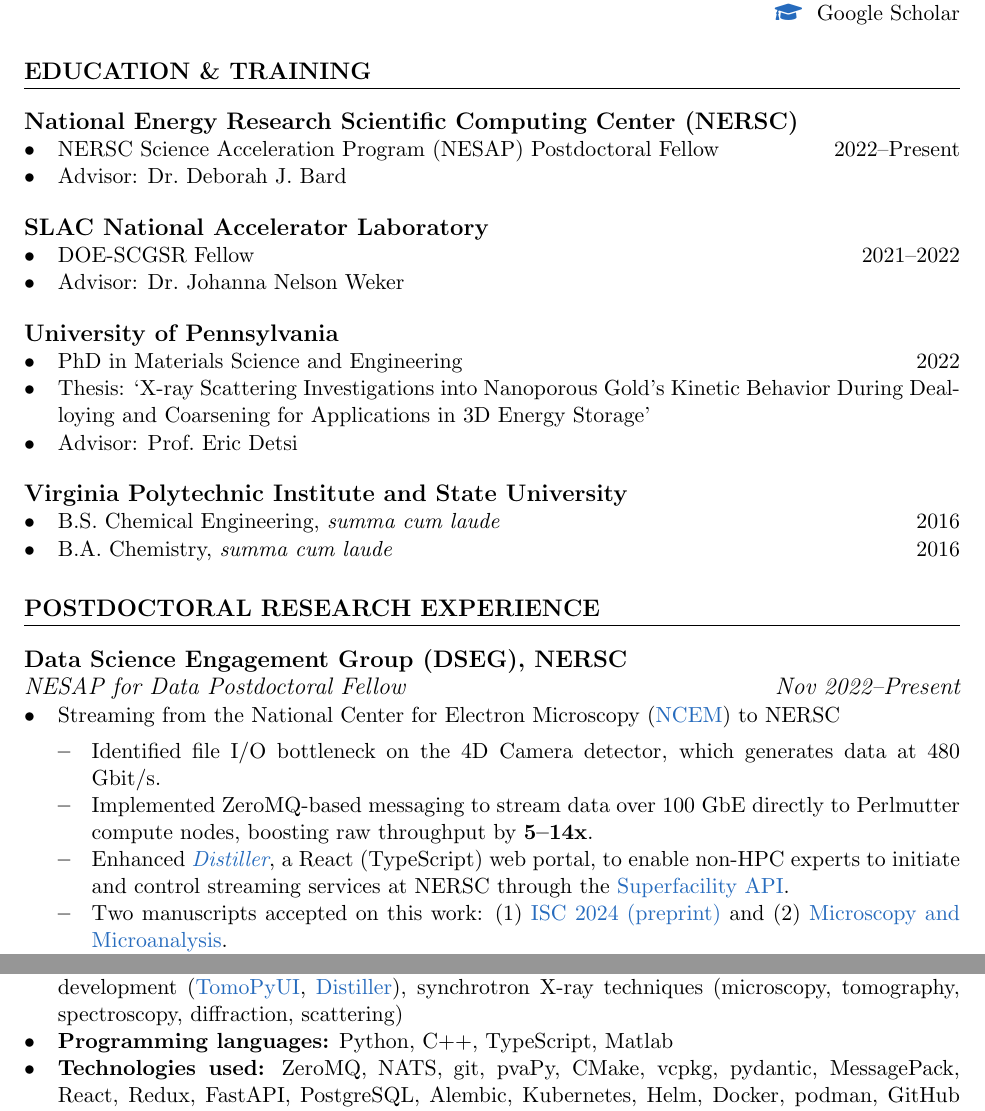
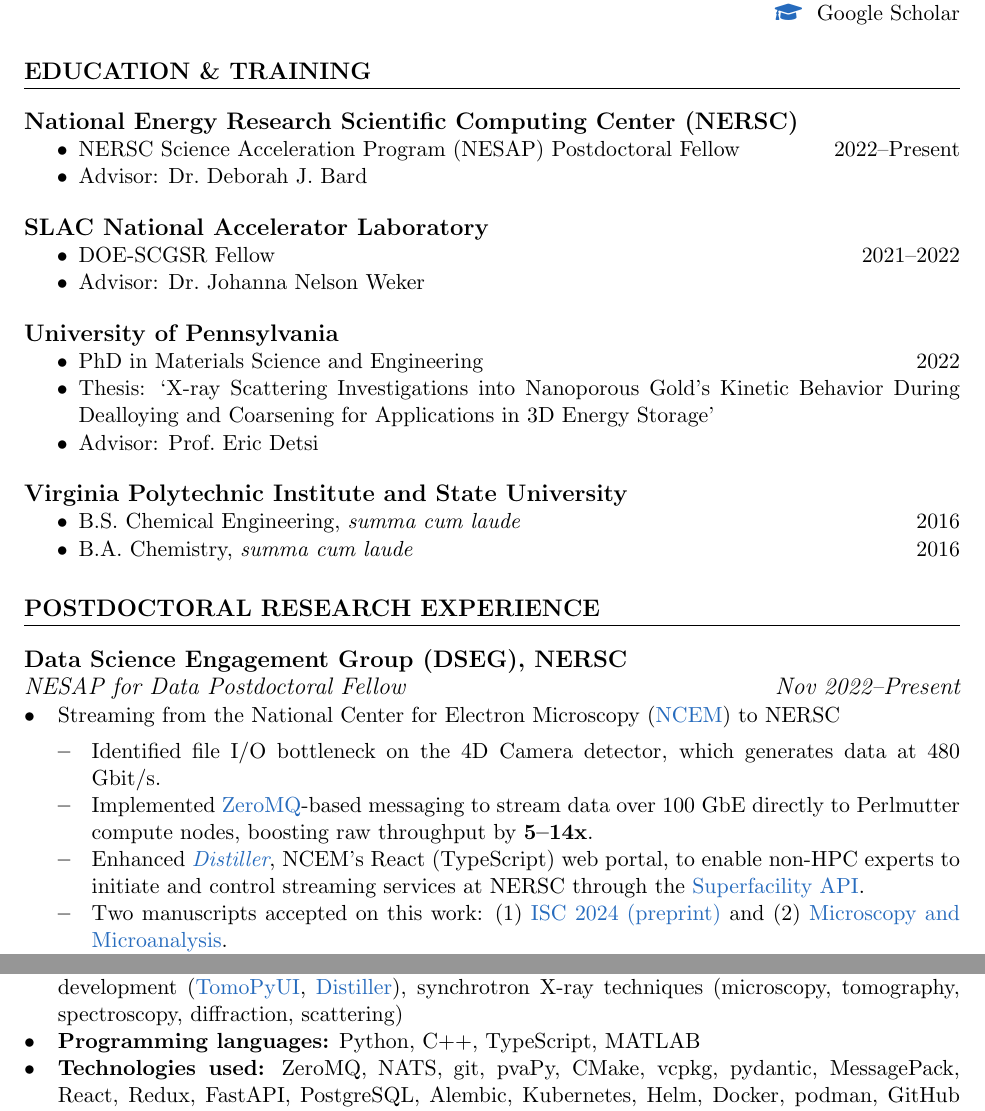
Before and after one commit to swelborn/CV, a LaTeX CV (cv.tex): two parts of pages 1 and 2 of 6, joined at a grey line, cut so that both start at the same text. Compiled offline with pdfLaTeX.

Commit message:
update 2024-10-31
bullet points in first section indented

add zmq link

capitalize matlab

```diff
--- a/cv.tex
+++ b/cv.tex
@@ -100,6 +100,7 @@
 %=================%
 \section{Education \& Training}
 %=================%
+\setlist[itemize]{noitemsep}
 \subsection{National Energy Research Scientific Computing Center (NERSC)}
 \begin{itemize}
   \item NERSC Science Acceleration Program (NESAP) Postdoctoral Fellow \hfill 2022--Present
@@ -128,6 +129,7 @@
 %=================%
 \section{Postdoctoral Research Experience}
 %=================%
+\setlist[itemize]{noitemsep,left=0pt .. \parindent}
 
 \subsection{Data Science Engagement Group (DSEG), NERSC}
 
@@ -137,8 +139,8 @@
   \item Streaming from the National Center for Electron Microscopy (\href{https://foundry.lbl.gov/about/facilities/the-national-center-for-electron-microscopy-ncem/}{NCEM}) to NERSC
     \begin{itemize}
       \item Identified file I/O bottleneck on the 4D Camera detector, which generates data at 480 Gbit/s.
-      \item Implemented ZeroMQ-based messaging to stream data over 100 GbE directly to Perlmutter compute nodes, boosting raw throughput by \textbf{5--14x}.
-      \item Enhanced \textit{\href{https://github.com/OpenChemistry/distiller}{Distiller}}, a React (TypeScript) web portal, to enable non-HPC experts to initiate and control streaming services at NERSC through the \href{https://docs.nersc.gov/services/sfapi/}{Superfacility API}.\
+      \item Implemented \href{https://zeromq.org/}{ZeroMQ}-based messaging to stream data over 100 GbE directly to Perlmutter compute nodes, boosting raw throughput by \textbf{5--14x}.
+      \item Enhanced \textit{\href{https://github.com/OpenChemistry/distiller}{Distiller}}, NCEM's React (TypeScript) web portal, to enable non-HPC experts to initiate and control streaming services at NERSC through the \href{https://docs.nersc.gov/services/sfapi/}{Superfacility API}.\
       \item Two manuscripts accepted on this work: (1) \href{https://arxiv.org/abs/2403.14352}{ISC 2024 (preprint)} and (2) \href{https://doi.org/10.1093/mam/ozae109}{Microscopy and Microanalysis}.
       \item Demonstrated the workflow \textit{live} at SC23 at the DOE Booth (\href{https://media.licdn.com/dms/image/v2/D5622AQGfyrY4f3aUZA/feedshare-shrink_2048_1536/feedshare-shrink_2048_1536/0/1700156147009?e=1733356800&v=beta&t=e2Myg_yb3r7hLHQsPGJYdi67cq30veIGsyed4i8dZ5s}{Computing Sciences photo}).
       \item Developed a proof-of-concept for an interactive, containerized operator pipeline that replicates the above workflow.
@@ -171,7 +173,7 @@
 
 \begin{itemize}
   \item \textbf{Expertise:} data streaming and real-time data processing, full-stack development, user interface development (\href{https://onlinelibrary.wiley.com/iucr/doi/10.1107/S1600577524003989}{TomoPyUI}, \href{https://github.com/OpenChemistry/distiller}{Distiller}), synchrotron X-ray techniques (microscopy, tomography, spectroscopy, diffraction, scattering)
-  \item \textbf{Programming languages:} Python, C++, TypeScript, Matlab
+  \item \textbf{Programming languages:} Python, C++, TypeScript, MATLAB
   \item \textbf{Technologies used:} ZeroMQ, NATS, git, pvaPy, CMake, vcpkg, pydantic, MessagePack, React, Redux, FastAPI, PostgreSQL, Alembic, Kubernetes, Helm, Docker, podman, GitHub Actions, slurm, Spin (NERSC Kubernetes cluster), Dask, ipywidgets, Superfacility API
   \item \textbf{Professional skills:} Public speaking (14 national and international scientific conference talks, 3 invited talks, panelist at ISC 2024 workshop), federal grant writing for scientific funding
 \end{itemize}
```
